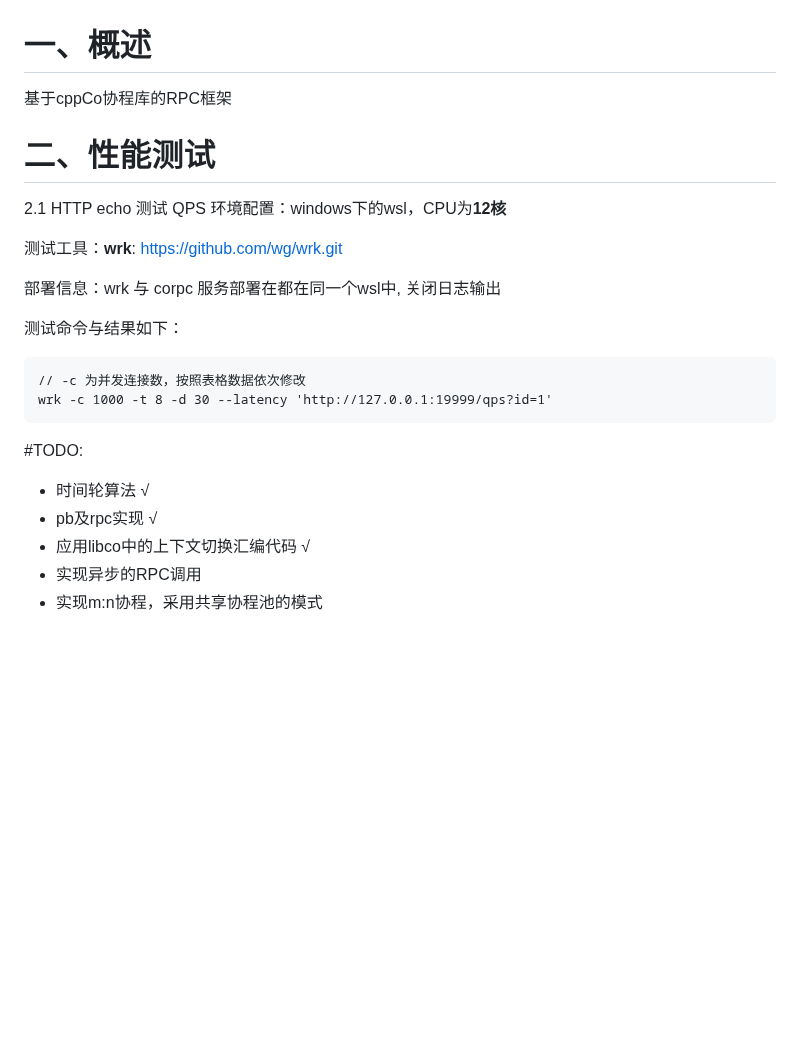
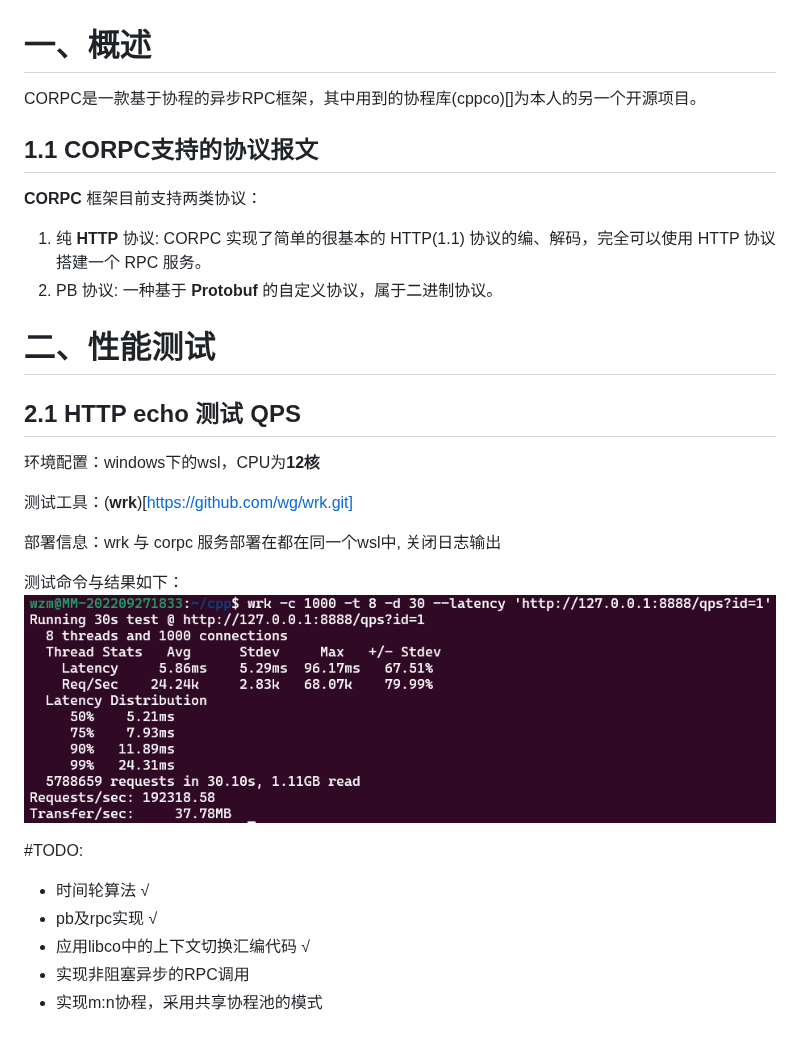
Before and after one commit to GoblinsWang/corpc, a Markdown page: README.md, the part around the change. GitHub-like rendering; pictures changed too: imgs/http_echo_result.png (added); blank space fills up the shorter version.

Commit message:
修改readme

````diff
--- a/README.md
+++ b/README.md
@@ -1,24 +1,26 @@
 # 一、概述
-基于cppCo协程库的RPC框架
+CORPC是一款基于协程的异步RPC框架，其中用到的协程库(cppco)[]为本人的另一个开源项目。
+## 1.1 CORPC支持的协议报文
+**CORPC** 框架目前支持两类协议：
+1. 纯 **HTTP** 协议: CORPC 实现了简单的很基本的 HTTP(1.1) 协议的编、解码，完全可以使用 HTTP 协议搭建一个 RPC 服务。
+2. PB 协议: 一种基于 **Protobuf** 的自定义协议，属于二进制协议。
+
 
 # 二、性能测试
-2.1 HTTP echo 测试 QPS
+## 2.1 HTTP echo 测试 QPS
 环境配置：windows下的wsl，CPU为**12核**
 
-测试工具：**wrk**: https://github.com/wg/wrk.git
+测试工具：(**wrk**)[https://github.com/wg/wrk.git]
 
 部署信息：wrk 与 corpc 服务部署在都在同一个wsl中, 关闭日志输出
 
 测试命令与结果如下：
-```
-// -c 为并发连接数，按照表格数据依次修改
-wrk -c 1000 -t 8 -d 30 --latency 'http://127.0.0.1:19999/qps?id=1'
-```
+![](imgs/http_echo_result.png)
 
 
 #TODO:
 - 时间轮算法 √
 - pb及rpc实现 √
 - 应用libco中的上下文切换汇编代码 √
-- 实现异步的RPC调用
+- 实现非阻塞异步的RPC调用
 - 实现m:n协程，采用共享协程池的模式
````
